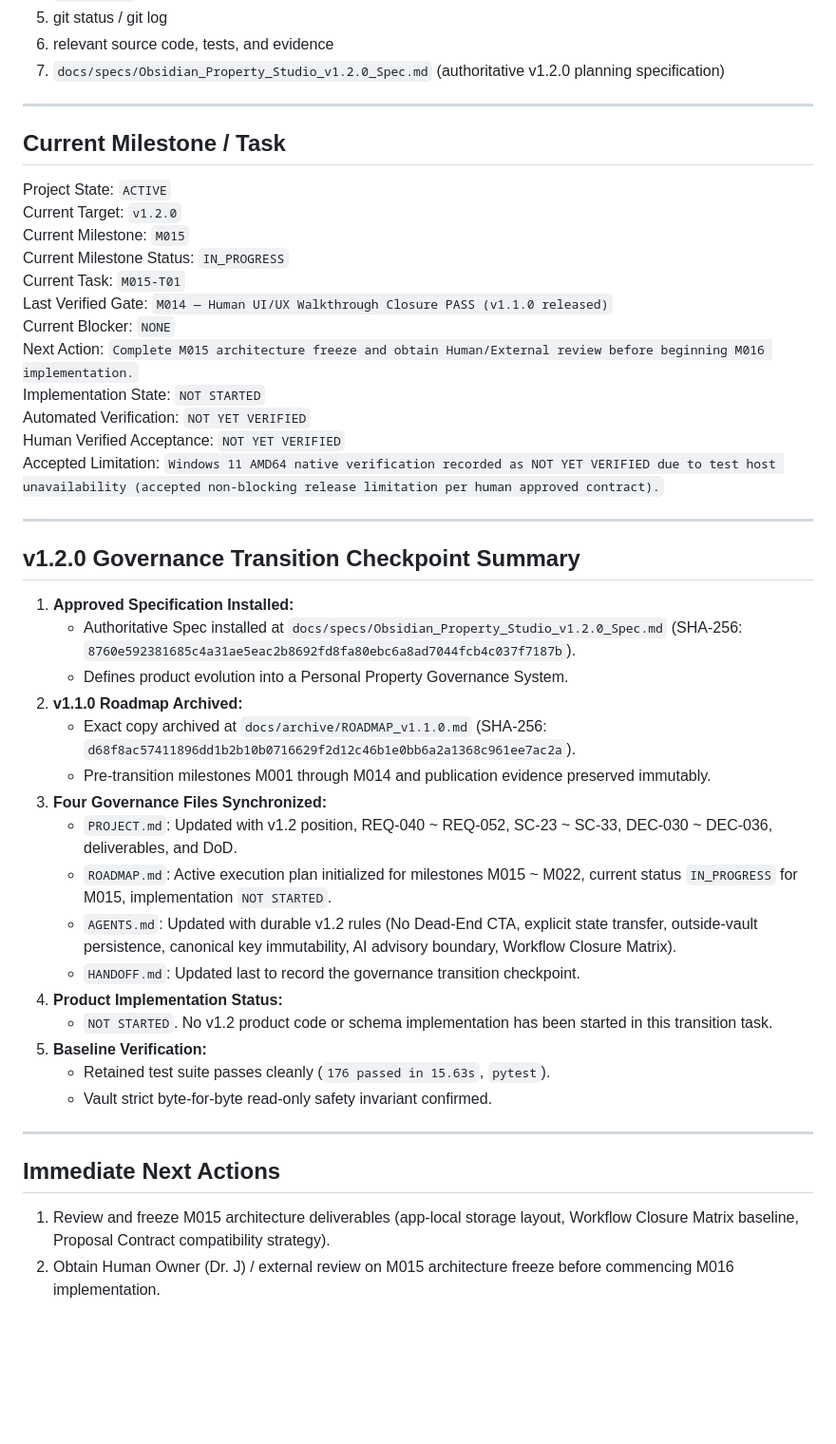
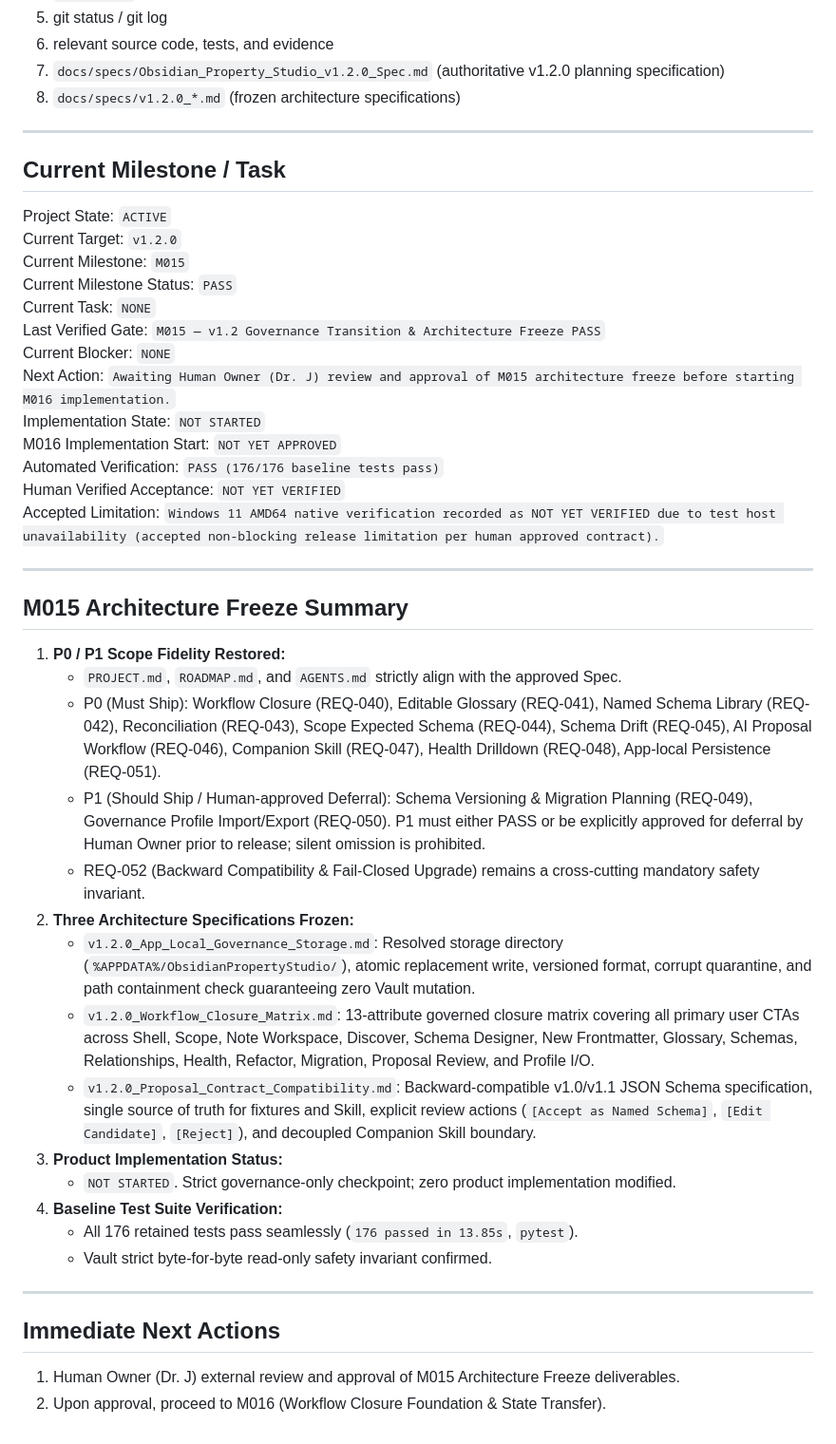
Before and after one commit to SmartyJohnway/Obsidian-Property-Studio, a Markdown page: HANDOFF.md, the part around one of its changes. Shown at 95% size. Rendered like a GitHub page; blank space fills up the shorter version.

Commit message:
chore(handoff): record M015 architecture freeze closure

```diff
--- a/HANDOFF.md
+++ b/HANDOFF.md
@@ -38,6 +56,7 @@ Read order:
 5. git status / git log
 6. relevant source code, tests, and evidence
 7. `docs/specs/Obsidian_Property_Studio_v1.2.0_Spec.md` (authoritative v1.2.0 planning specification)
+8. `docs/specs/v1.2.0_*.md` (frozen architecture specifications)
 
 ---
 
@@ -46,40 +65,39 @@ Read order:
 Project State: `ACTIVE`
 Current Target: `v1.2.0`
 Current Milestone: `M015`
-Current Milestone Status: `IN_PROGRESS`
-Current Task: `M015-T01`
-Last Verified Gate: `M014 — Human UI/UX Walkthrough Closure PASS (v1.1.0 released)`
+Current Milestone Status: `PASS`
+Current Task: `NONE`
+Last Verified Gate: `M015 — v1.2 Governance Transition & Architecture Freeze PASS`
 Current Blocker: `NONE`
-Next Action: `Complete M015 architecture freeze and obtain Human/External review before beginning M016 implementation.`
+Next Action: `Awaiting Human Owner (Dr. J) review and approval of M015 architecture freeze before starting M016 implementation.`
 Implementation State: `NOT STARTED`
-Automated Verification: `NOT YET VERIFIED`
+M016 Implementation Start: `NOT YET APPROVED`
+Automated Verification: `PASS (176/176 baseline tests pass)`
 Human Verified Acceptance: `NOT YET VERIFIED`
 Accepted Limitation: `Windows 11 AMD64 native verification recorded as NOT YET VERIFIED due to test host unavailability (accepted non-blocking release limitation per human approved contract).`
 
 ---
 
-## v1.2.0 Governance Transition Checkpoint Summary
+## M015 Architecture Freeze Summary
 
-1. **Approved Specification Installed:**
-   - Authoritative Spec installed at `docs/specs/Obsidian_Property_Studio_v1.2.0_Spec.md` (SHA-256: `8760e592381685c4a31ae5eac2b8692fd8fa80ebc6a8ad7044fcb4c037f7187b`).
-   - Defines product evolution into a Personal Property Governance System.
-2. **v1.1.0 Roadmap Archived:**
-   - Exact copy archived at `docs/archive/ROADMAP_v1.1.0.md` (SHA-256: `d68f8ac57411896dd1b2b10b0716629f2d12c46b1e0bb6a2a1368c961ee7ac2a`).
-   - Pre-transition milestones M001 through M014 and publication evidence preserved immutably.
-3. **Four Governance Files Synchronized:**
-   - `PROJECT.md`: Updated with v1.2 position, REQ-040 ~ REQ-052, SC-23 ~ SC-33, DEC-030 ~ DEC-036, deliverables, and DoD.
-   - `ROADMAP.md`: Active execution plan initialized for milestones M015 ~ M022, current status `IN_PROGRESS` for M015, implementation `NOT STARTED`.
-   - `AGENTS.md`: Updated with durable v1.2 rules (No Dead-End CTA, explicit state transfer, outside-vault persistence, canonical key immutability, AI advisory boundary, Workflow Closure Matrix).
-   - `HANDOFF.md`: Updated last to record the governance transition checkpoint.
-4. **Product Implementation Status:**
-   - `NOT STARTED`. No v1.2 product code or schema implementation has been started in this transition task.
-5. **Baseline Verification:**
-   - Retained test suite passes cleanly (`176 passed in 15.63s`, `pytest`).
+1. **P0 / P1 Scope Fidelity Restored:**
+   - `PROJECT.md`, `ROADMAP.md`, and `AGENTS.md` strictly align with the approved Spec.
+   - P0 (Must Ship): Workflow Closure (REQ-040), Editable Glossary (REQ-041), Named Schema Library (REQ-042), Reconciliation (REQ-043), Scope Expected Schema (REQ-044), Schema Drift (REQ-045), AI Proposal Workflow (REQ-046), Companion Skill (REQ-047), Health Drilldown (REQ-048), App-local Persistence (REQ-051).
+   - P1 (Should Ship / Human-approved Deferral): Schema Versioning & Migration Planning (REQ-049), Governance Profile Import/Export (REQ-050). P1 must either PASS or be explicitly approved for deferral by Human Owner prior to release; silent omission is prohibited.
+   - REQ-052 (Backward Compatibility & Fail-Closed Upgrade) remains a cross-cutting mandatory safety invariant.
+2. **Three Architecture Specifications Frozen:**
+   - `v1.2.0_App_Local_Governance_Storage.md`: Resolved storage directory (`%APPDATA%/ObsidianPropertyStudio/`), atomic replacement write, versioned format, corrupt quarantine, and path containment check guaranteeing zero Vault mutation.
+   - `v1.2.0_Workflow_Closure_Matrix.md`: 13-attribute governed closure matrix covering all primary user CTAs across Shell, Scope, Note Workspace, Discover, Schema Designer, New Frontmatter, Glossary, Schemas, Relationships, Health, Refactor, Migration, Proposal Review, and Profile I/O.
+   - `v1.2.0_Proposal_Contract_Compatibility.md`: Backward-compatible v1.0/v1.1 JSON Schema specification, single source of truth for fixtures and Skill, explicit review actions (`[Accept as Named Schema]`, `[Edit Candidate]`, `[Reject]`), and decoupled Companion Skill boundary.
+3. **Product Implementation Status:**
+   - `NOT STARTED`. Strict governance-only checkpoint; zero product implementation modified.
+4. **Baseline Test Suite Verification:**
+   - All 176 retained tests pass seamlessly (`176 passed in 13.85s`, `pytest`).
    - Vault strict byte-for-byte read-only safety invariant confirmed.
 
 ---
 
 ## Immediate Next Actions
 
-1. Review and freeze M015 architecture deliverables (app-local storage layout, Workflow Closure Matrix baseline, Proposal Contract compatibility strategy).
-2. Obtain Human Owner (Dr. J) / external review on M015 architecture freeze before commencing M016 implementation.
+1. Human Owner (Dr. J) external review and approval of M015 Architecture Freeze deliverables.
+2. Upon approval, proceed to M016 (Workflow Closure Foundation & State Transfer).
```
Also changed, not shown: other parts of HANDOFF.md (+22 -4 lines).
